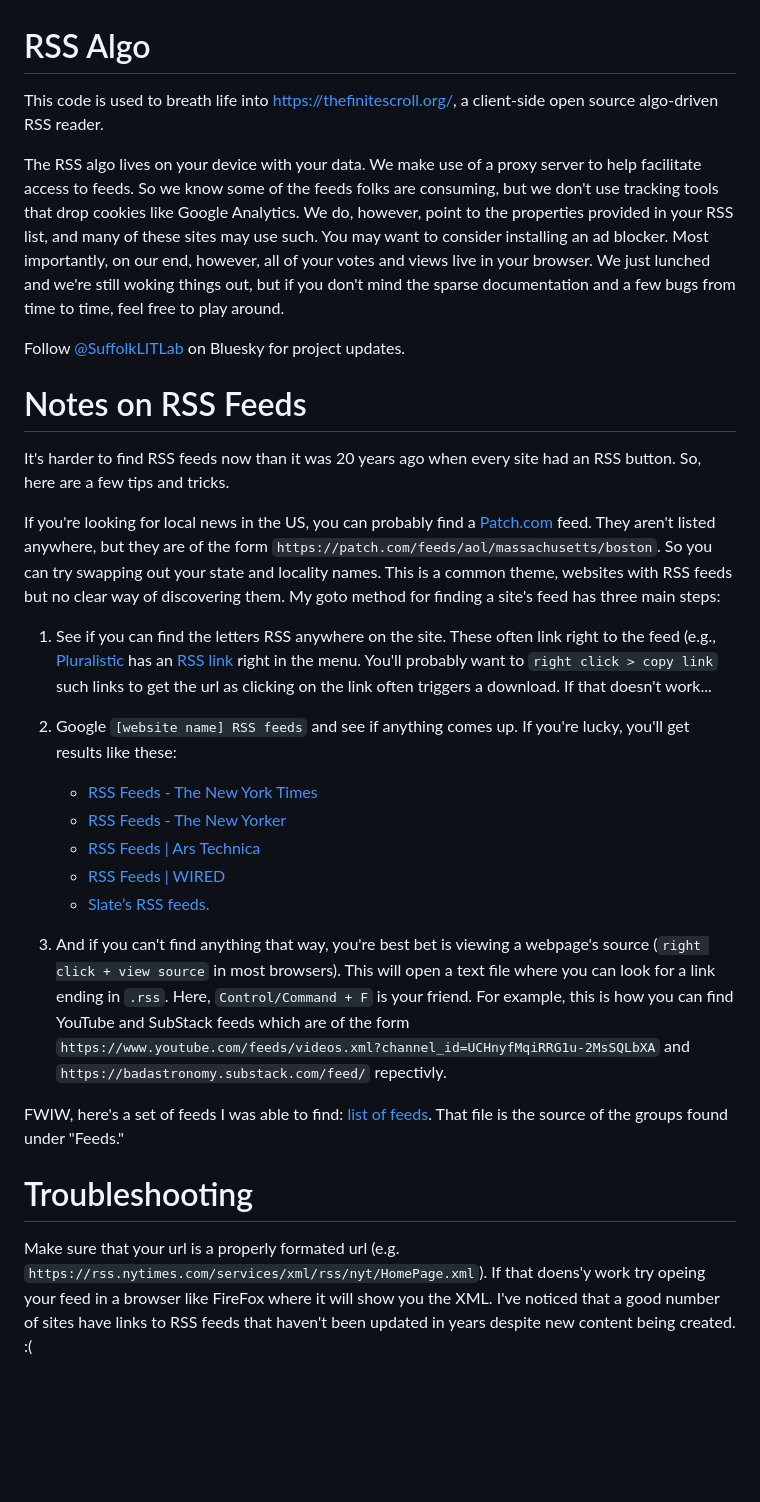
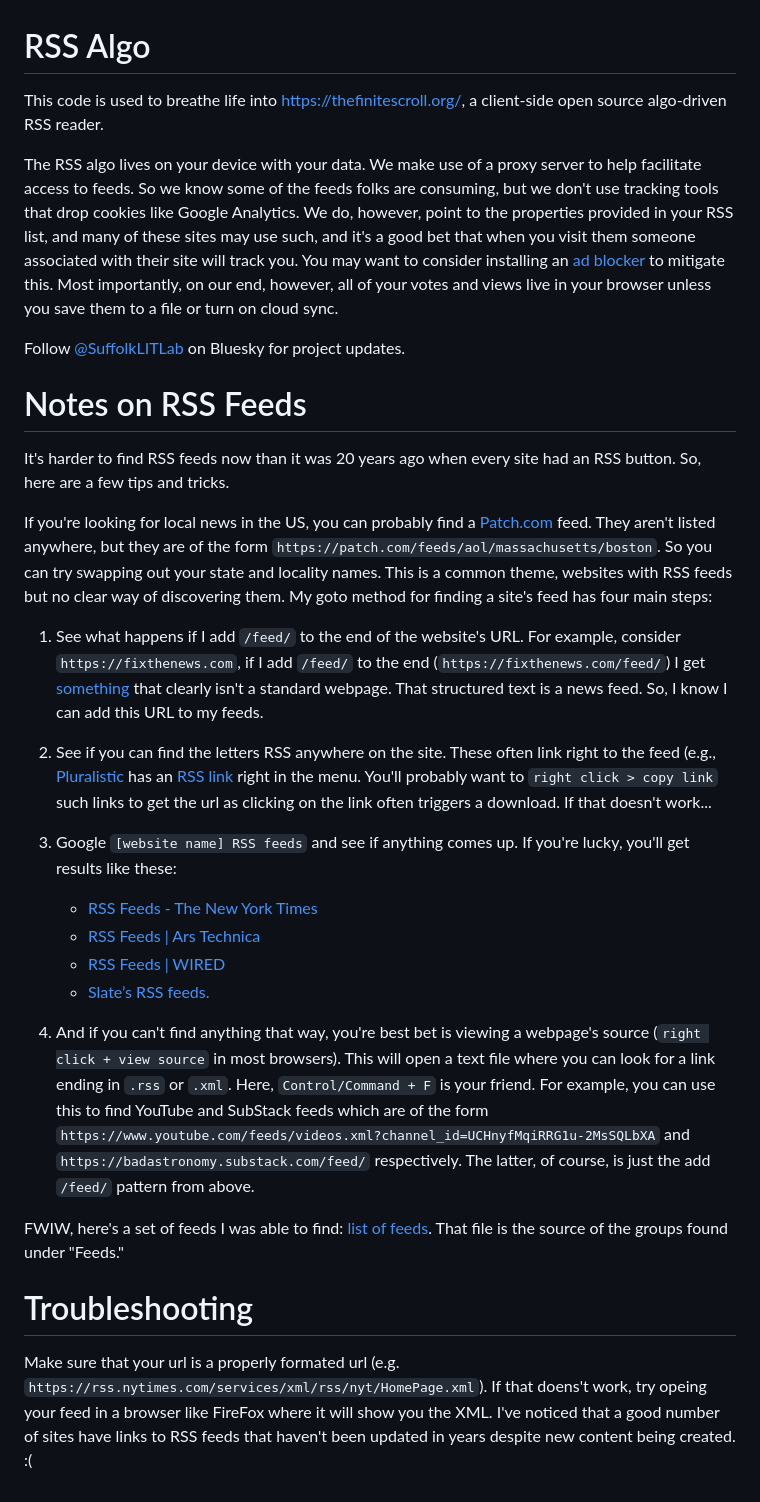
Before and after one commit to SuffolkLITLab/rss_algo, a Markdown page: README.md, the part around the change. Drawn GitHub-style; blank space fills up the shorter version.

Commit message:
Update README.md
Made some copy edits

```diff
--- a/README.md
+++ b/README.md
@@ -1,8 +1,8 @@
 # RSS Algo
 
-This code is used to breath life into [https://thefinitescroll.org/](https://thefinitescroll.org/), a client-side open source algo-driven RSS reader.
+This code is used to breathe life into [https://thefinitescroll.org/](https://thefinitescroll.org/), a client-side open source algo-driven RSS reader.
 
-The RSS algo lives on your device with your data. We make use of a proxy server to help facilitate access to feeds. So we know some of the feeds folks are consuming, but we don't use tracking tools that drop cookies like Google Analytics. We do, however, point to the properties provided in your RSS list, and many of these sites may use such. You may want to consider installing an ad blocker. Most importantly, on our end, however, all of your votes and views live in your browser. We just lunched and we're still woking things out, but if you don't mind the sparse documentation and a few bugs from time to time, feel free to play around.
+The RSS algo lives on your device with your data. We make use of a proxy server to help facilitate access to feeds. So we know some of the feeds folks are consuming, but we don't use tracking tools that drop cookies like Google Analytics. We do, however, point to the properties provided in your RSS list, and many of these sites may use such, and it's a good bet that when you visit them someone associated with their site will track you. You may want to consider installing an [ad blocker](https://www.pcmag.com/picks/best-ad-blockers) to mitigate this. Most importantly, on our end, however, all of your votes and views live in your browser unless you save them to a file or turn on cloud sync.
 
 Follow [@SuffolkLITLab](https://bsky.app/profile/suffolklitlab.org) on Bluesky for project updates.
 
@@ -10,21 +10,22 @@ Follow [@SuffolkLITLab](https://bsky.app/profile/suffolklitlab.org) on Bluesky f
 
 It's harder to find RSS feeds now than it was 20 years ago when every site had an RSS button. So, here are a few tips and tricks.
 
-If you're looking for local news in the US, you can probably find a [Patch.com](https://patch.com/) feed. They aren't listed anywhere, but they are of the form `https://patch.com/feeds/aol/massachusetts/boston`. So you can try swapping out your state and locality names. This is a common theme, websites with RSS feeds but no clear way of discovering them. My goto method for finding a site's feed has three main steps:
+If you're looking for local news in the US, you can probably find a [Patch.com](https://patch.com/) feed. They aren't listed anywhere, but they are of the form `https://patch.com/feeds/aol/massachusetts/boston`. So you can try swapping out your state and locality names. This is a common theme, websites with RSS feeds but no clear way of discovering them. My goto method for finding a site's feed has four main steps:
 
-1. See if you can find the letters RSS anywhere on the site. These often link right to the feed (e.g., [Pluralistic](https://pluralistic.net/) has an [RSS link](https://pluralistic.net/feed/) right in the menu. You'll probably want to `right click > copy link` such links to get the url as clicking on the link often triggers a download. If that doesn't work...
+1. See what happens if I add `/feed/` to the end of the website's URL. For example, consider `https://fixthenews.com`, if I add `/feed/` to the end (`https://fixthenews.com/feed/`) I get [something](https://fixthenews.com/feed/) that clearly isn't a standard webpage. That structured text is a news feed. So, I know I can add this URL to my feeds.
 
-2. Google `[website name] RSS feeds` and see if anything comes up. If you're lucky, you'll get results like these:
+2. See if you can find the letters RSS anywhere on the site. These often link right to the feed (e.g., [Pluralistic](https://pluralistic.net/) has an [RSS link](https://pluralistic.net/feed/) right in the menu. You'll probably want to `right click > copy link` such links to get the url as clicking on the link often triggers a download. If that doesn't work...
+
+3. Google `[website name] RSS feeds` and see if anything comes up. If you're lucky, you'll get results like these:
     - [RSS Feeds - The New York Times](https://www.nytimes.com/rss)
-    - [RSS Feeds - The New Yorker](https://www.newyorker.com/about/feeds?verso=true)
     - [RSS Feeds | Ars Technica](https://arstechnica.com/rss-feeds/)
     - [RSS Feeds | WIRED](https://www.wired.com/about/rss-feeds/)
     - [Slate’s RSS feeds.](https://slate.com/rss)
 
-3. And if you can't find anything that way, you're best bet is viewing a webpage's source (`right click + view source` in most browsers). This will open a text file where you can look for a link ending in `.rss`. Here, `Control/Command + F` is your friend. For example, this is how you can find YouTube and SubStack feeds which are of the form `https://www.youtube.com/feeds/videos.xml?channel_id=UCHnyfMqiRRG1u-2MsSQLbXA` and `https://badastronomy.substack.com/feed/` repectivly.
+3. And if you can't find anything that way, you're best bet is viewing a webpage's source (`right click + view source` in most browsers). This will open a text file where you can look for a link ending in `.rss` or `.xml`. Here, `Control/Command + F` is your friend. For example, you can use this to find YouTube and SubStack feeds which are of the form `https://www.youtube.com/feeds/videos.xml?channel_id=UCHnyfMqiRRG1u-2MsSQLbXA` and `https://badastronomy.substack.com/feed/` respectively. The latter, of course, is just the add `/feed/` pattern from above.
 
 FWIW, here's a set of feeds I was able to find: [list of feeds](https://github.com/SuffolkLITLab/the_finite_scroll/blob/main/js/feeds.js). That file is the source of the groups found under "Feeds."
 
 # Troubleshooting
 
-Make sure that your url is a properly formated url (e.g. `https://rss.nytimes.com/services/xml/rss/nyt/HomePage.xml`). If that doens'y work try opeing your feed in a browser like FireFox where it will show you the XML. I've noticed that a good number of sites have links to RSS feeds that haven't been updated in years despite new content being created. :(
+Make sure that your url is a properly formated url (e.g. `https://rss.nytimes.com/services/xml/rss/nyt/HomePage.xml`). If that doens't work, try opeing your feed in a browser like FireFox where it will show you the XML. I've noticed that a good number of sites have links to RSS feeds that haven't been updated in years despite new content being created. :(
```
